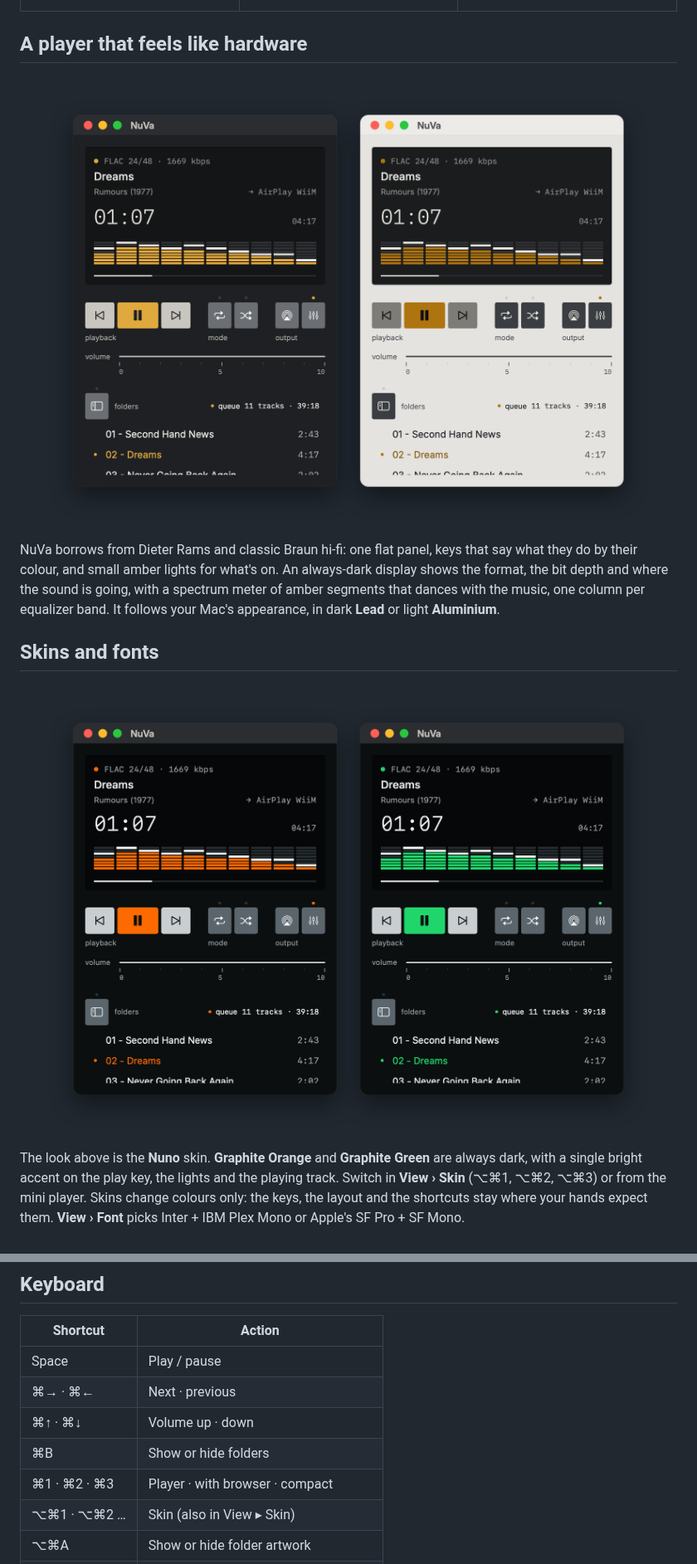
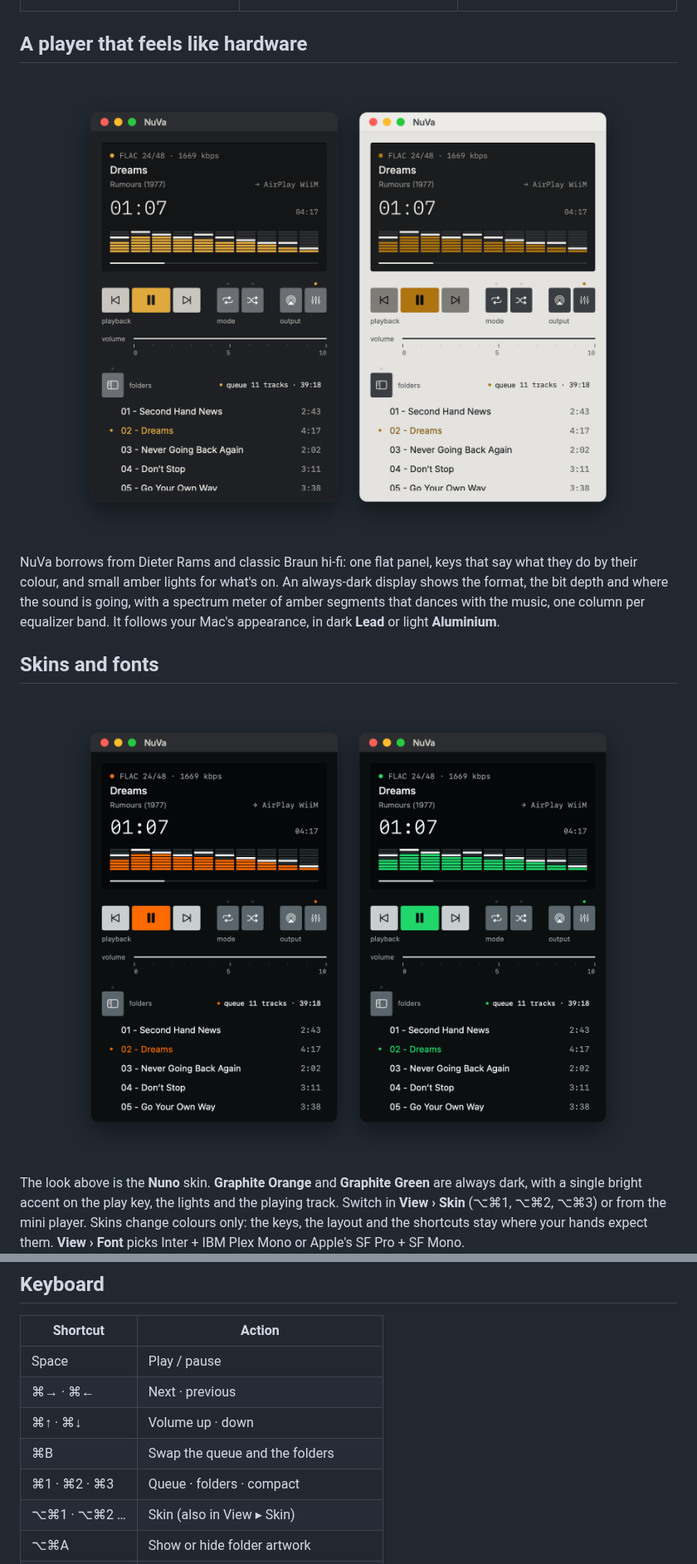
Before and after one commit to martinsmdnuno/nuva, a Markdown page: README.md, 2 parts joined by grey strips. Shown at 83% size. Rendered like a GitHub page; pictures changed too: docs/screenshots/skins.png, docs/screenshots/themes.png.

Commit message:
README: folders in the queue's place, free width, new screenshots
Co-Authored-By: Claude Opus 5.5 <noreply@anthropic.com>

```diff
--- a/README.md
+++ b/README.md
@@ -152,8 +152,8 @@ xattr -dr com.apple.quarantine /Applications/NuVa.app
 | Space | Play / pause |
 | ⌘→ · ⌘← | Next · previous |
 | ⌘↑ · ⌘↓ | Volume up · down |
-| ⌘B | Show or hide folders |
-| ⌘1 · ⌘2 · ⌘3 | Player · with browser · compact |
+| ⌘B | Swap the queue and the folders |
+| ⌘1 · ⌘2 · ⌘3 | Queue · folders · compact |
 | ⌥⌘1 · ⌥⌘2 … | Skin (also in View ▸ Skin) |
 | ⌥⌘A | Show or hide folder artwork |
 | ⌥⌘V | Show or hide the spectrum meter |
```
Also changed, not shown: other parts of README.md (+4 -4 lines), docs/screenshots/artwork.png, docs/screenshots/browser.png, docs/screenshots/first-run.png, docs/screenshots/hero.png, 1 other file.
